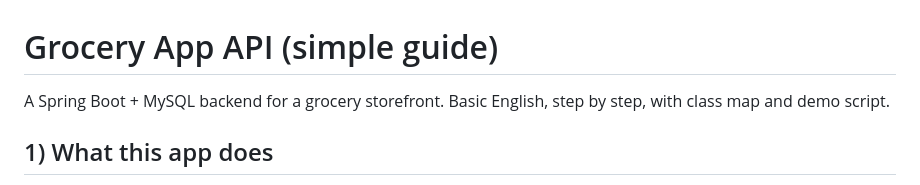
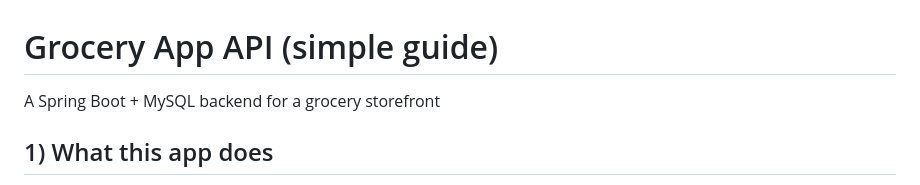
Before and after one commit to hanaatinaf/springboot-ecommerce-api, a Markdown page: capstone-starter-files/capstone-api-starter/README.md, the part around the change. GitHub-like rendering.

Commit message:
working on my readme.md

```diff
--- a/capstone-starter-files/capstone-api-starter/README.md
+++ b/capstone-starter-files/capstone-api-starter/README.md
@@ -1,6 +1,6 @@
 # Grocery App API (simple guide)
 
-A Spring Boot + MySQL backend for a grocery storefront. Basic English, step by step, with class map and demo script.
+A Spring Boot + MySQL backend for a grocery storefront
 
 ## 1) What this app does
 - Shows products and categories
```
